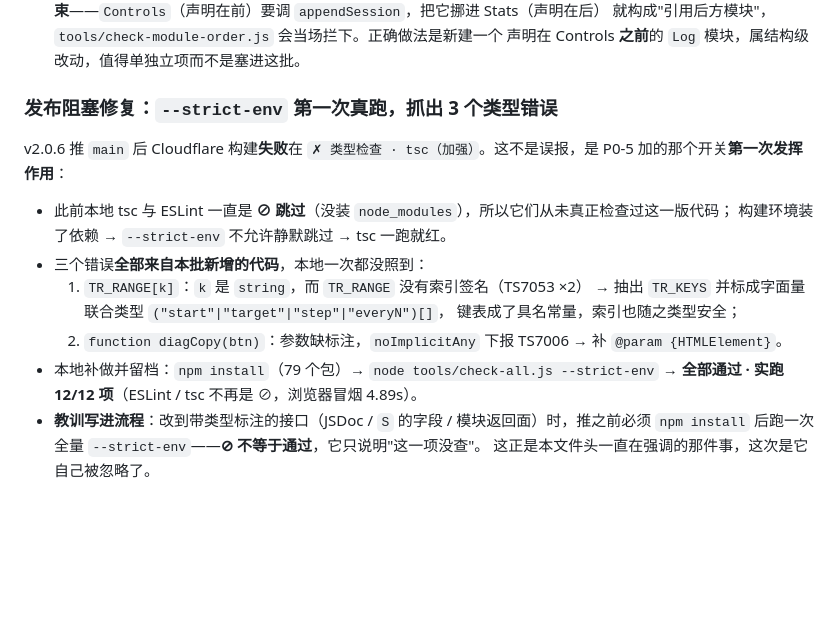
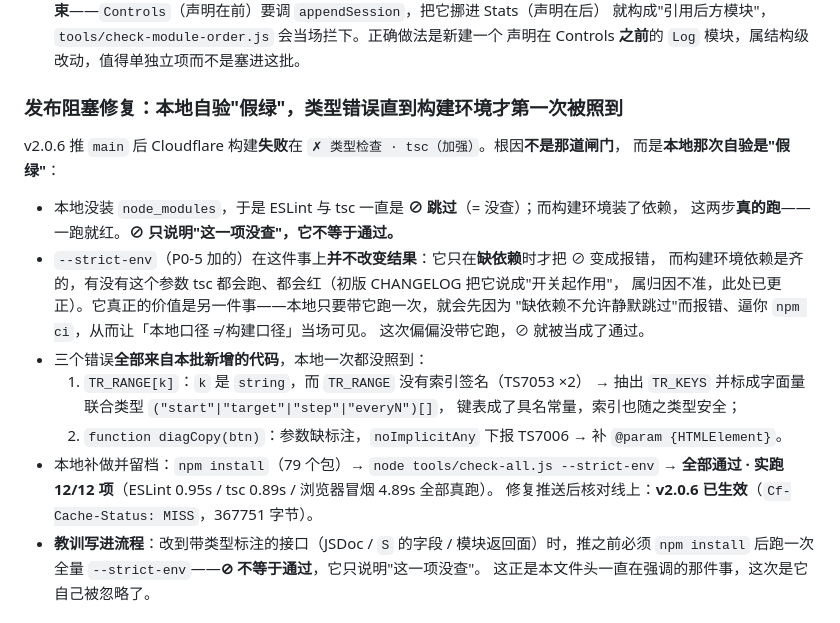
Before and after one commit to chj0124/beatsight, a Markdown page: CHANGELOG.md, the part around the change. GitHub-like rendering; blank space fills up the shorter version.

Commit message:
docs: 更正 CHANGELOG 里对本次构建失败的归因，并补上线上确认结果
上一版把失败说成"--strict-env 第一次发挥作用"，归因不准：该开关只在**缺依赖**时
才把 ⊘ 变成报错，而构建环境依赖是齐的——有没有它，tsc 都会跑、都会红。

真正的原因是"本地自验假绿"：本地没装 node_modules，ESLint/tsc 一直是 ⊘（=没查），
而构建环境装了依赖、这两步真的跑。⊘ 不等于通过。

同时补记：修复推送后线上已确认为 v2.0.6（Cf-Cache-Status: MISS，367751 字节）。

```diff
--- a/CHANGELOG.md
+++ b/CHANGELOG.md
@@ -102,20 +102,26 @@
   就构成"引用后方模块"，`tools/check-module-order.js` 会当场拦下。正确做法是新建一个
   声明在 Controls **之前**的 `Log` 模块，属结构级改动，值得单独立项而不是塞进这批。
 
-### 发布阻塞修复：`--strict-env` 第一次真跑，抓出 3 个类型错误
-
-v2.0.6 推 `main` 后 Cloudflare 构建**失败**在 `✗ 类型检查 · tsc（加强）`。这不是误报，是 P0-5
-加的那个开关**第一次发挥作用**：
-
-- 此前本地 tsc 与 ESLint 一直是 **⊘ 跳过**（没装 `node_modules`），所以它们从未真正检查过这一版代码；
-  构建环境装了依赖 → `--strict-env` 不允许静默跳过 → tsc 一跑就红。
+### 发布阻塞修复：本地自验"假绿"，类型错误直到构建环境才第一次被照到
+
+v2.0.6 推 `main` 后 Cloudflare 构建**失败**在 `✗ 类型检查 · tsc（加强）`。根因**不是那道闸门**，
+而是**本地那次自验是"假绿"**：
+
+- 本地没装 `node_modules`，于是 ESLint 与 tsc 一直是 **⊘ 跳过**（= 没查）；而构建环境装了依赖，
+  这两步**真的跑**——一跑就红。**⊘ 只说明"这一项没查"，它不等于通过。**
+- `--strict-env`（P0-5 加的）在这件事上**并不改变结果**：它只在**缺依赖**时才把 ⊘ 变成报错，
+  而构建环境依赖是齐的，有没有这个参数 tsc 都会跑、都会红（初版 CHANGELOG 把它说成"开关起作用"，
+  属归因不准，此处已更正）。它真正的价值是另一件事——本地只要带它跑一次，就会先因为
+  "缺依赖不允许静默跳过"而报错、逼你 `npm ci`，从而让「本地口径 ≠ 构建口径」当场可见。
+  这次偏偏没带它跑，⊘ 就被当成了通过。
 - 三个错误**全部来自本批新增的代码**，本地一次都没照到：
   1. `TR_RANGE[k]`：`k` 是 `string`，而 `TR_RANGE` 没有索引签名（TS7053 ×2）
      → 抽出 `TR_KEYS` 并标成字面量联合类型 `("start"|"target"|"step"|"everyN")[]`，
      键表成了具名常量，索引也随之类型安全；
   2. `function diagCopy(btn)`：参数缺标注，`noImplicitAny` 下报 TS7006 → 补 `@param {HTMLElement}`。
 - 本地补做并留档：`npm install`（79 个包）→ `node tools/check-all.js --strict-env` →
-  **全部通过 · 实跑 12/12 项**（ESLint / tsc 不再是 ⊘，浏览器冒烟 4.89s）。
+  **全部通过 · 实跑 12/12 项**（ESLint 0.95s / tsc 0.89s / 浏览器冒烟 4.89s 全部真跑）。
+  修复推送后核对线上：**v2.0.6 已生效**（`Cf-Cache-Status: MISS`，367751 字节）。
 - **教训写进流程**：改到带类型标注的接口（JSDoc / `S` 的字段 / 模块返回面）时，推之前必须
   `npm install` 后跑一次全量 `--strict-env`——**⊘ 不等于通过**，它只说明"这一项没查"。
   这正是本文件头一直在强调的那件事，这次是它自己被忽略了。
```
